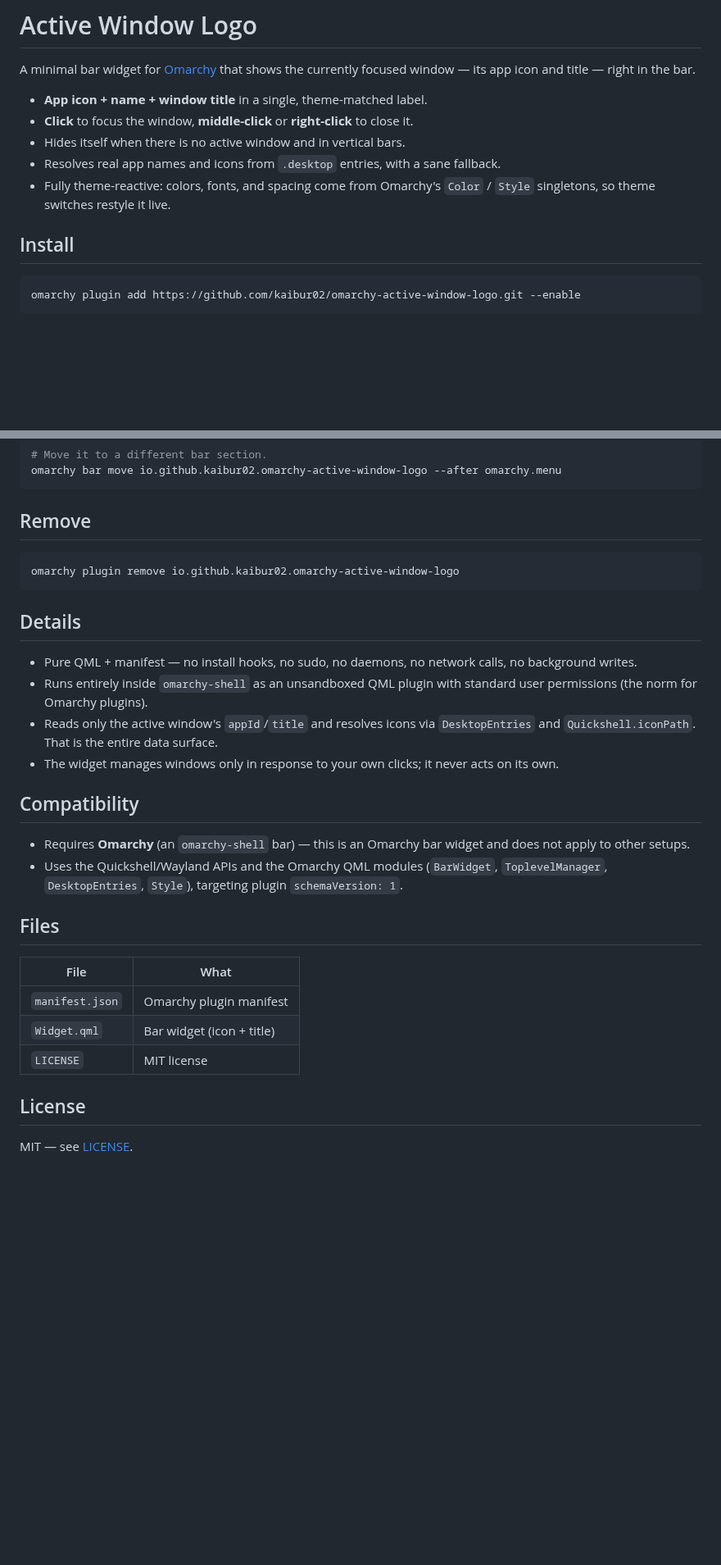
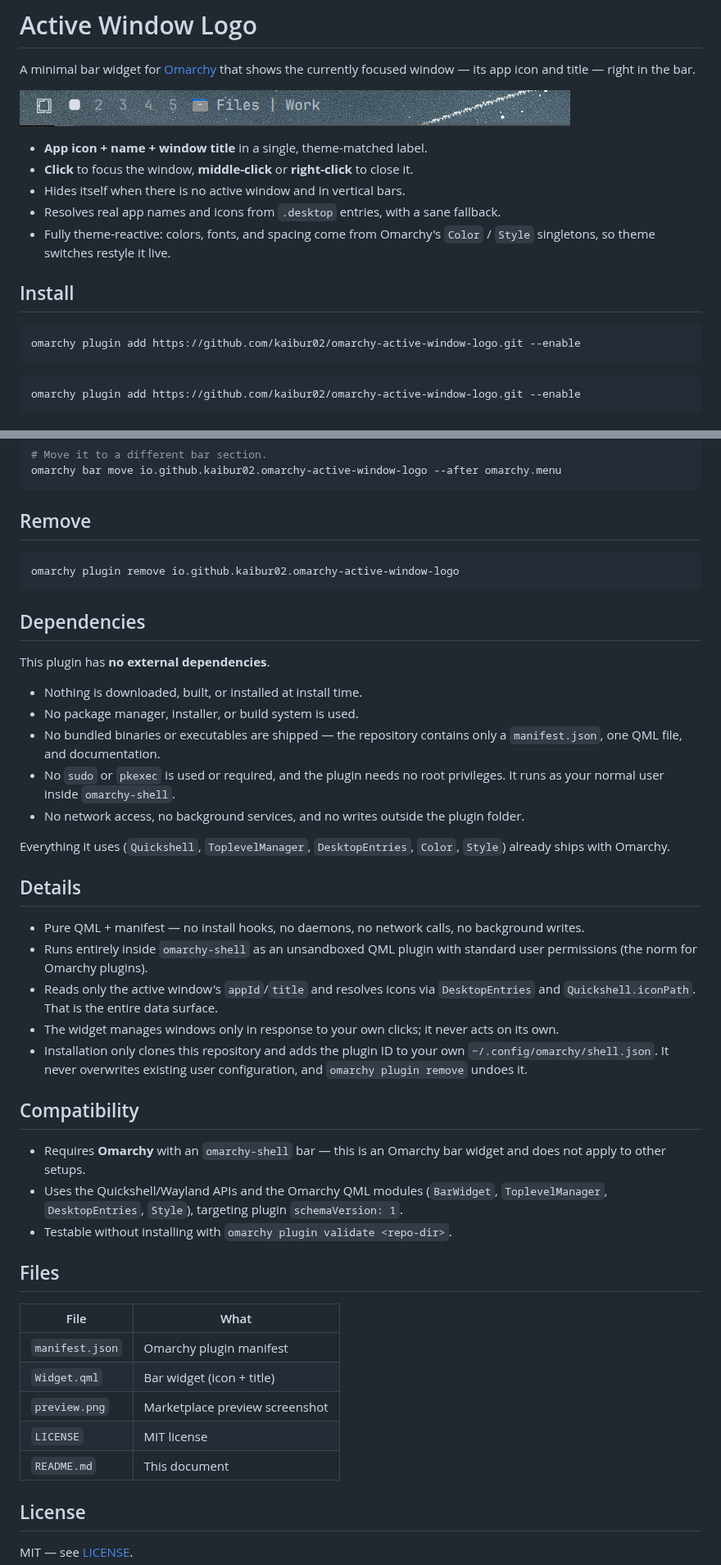
Before and after one commit to kaibur02/omarchy-active-window-logo, a Markdown page: README.md, 2 parts joined by grey strips. Shown at 82% size. GitHub-like rendering; pictures changed too: preview.png (added); blank space fills up the shorter version.

Commit message:
Add preview image and marketplace submission docs
- Add preview.png showing the widget rendering in the Omarchy bar
- Document that the plugin has no external dependencies
- State explicitly that no sudo, pkexec, or root privileges are used
- Note that install only touches the user's own shell.json
- List README.md in the file table

````diff
--- a/README.md
+++ b/README.md
@@ -2,6 +2,8 @@
 
 A minimal bar widget for [Omarchy](https://omarchy.org) that shows the
 currently focused window — its app icon and title — right in the bar.
+
+![Active Window Logo in the Omarchy bar](preview.png)
 
 - **App icon + name + window title** in a single, theme-matched label.
 - **Click** to focus the window, **middle-click** or **right-click** to close it.
@@ -11,6 +13,10 @@ currently focused window — its app icon and title — right in the bar.
   `Color` / `Style` singletons, so theme switches restyle it live.
 
 ## Install
+
+```sh
+omarchy plugin add https://github.com/kaibur02/omarchy-active-window-logo.git --enable
+```
 
 ```sh
 omarchy plugin add https://github.com/kaibur02/omarchy-active-window-logo.git --enable
@@ -44,24 +50,44 @@ omarchy bar move io.github.kaibur02.omarchy-active-window-logo --after omarchy.m
 omarchy plugin remove io.github.kaibur02.omarchy-active-window-logo
 ```
 
+## Dependencies
+
+This plugin has **no external dependencies**.
+
+- Nothing is downloaded, built, or installed at install time.
+- No package manager, installer, or build system is used.
+- No bundled binaries or executables are shipped — the repository contains
+  only a `manifest.json`, one QML file, and documentation.
+- No `sudo` or `pkexec` is used or required, and the plugin needs no root
+  privileges. It runs as your normal user inside `omarchy-shell`.
+- No network access, no background services, and no writes outside the
+  plugin folder.
+
+Everything it uses (`Quickshell`, `ToplevelManager`, `DesktopEntries`,
+`Color`, `Style`) already ships with Omarchy.
+
 ## Details
 
-- Pure QML + manifest — no install hooks, no sudo, no daemons, no network
-  calls, no background writes.
+- Pure QML + manifest — no install hooks, no daemons, no network calls,
+  no background writes.
 - Runs entirely inside `omarchy-shell` as an unsandboxed QML plugin with
   standard user permissions (the norm for Omarchy plugins).
 - Reads only the active window's `appId`/`title` and resolves icons via
   `DesktopEntries` and `Quickshell.iconPath`. That is the entire data surface.
 - The widget manages windows only in response to your own clicks; it never
   acts on its own.
+- Installation only clones this repository and adds the plugin ID to your
+  own `~/.config/omarchy/shell.json`. It never overwrites existing user
+  configuration, and `omarchy plugin remove` undoes it.
 
 ## Compatibility
 
-- Requires **Omarchy** (an `omarchy-shell` bar) — this is an Omarchy bar
+- Requires **Omarchy** with an `omarchy-shell` bar — this is an Omarchy bar
   widget and does not apply to other setups.
 - Uses the Quickshell/Wayland APIs and the Omarchy QML modules
   (`BarWidget`, `ToplevelManager`, `DesktopEntries`, `Style`), targeting
   plugin `schemaVersion: 1`.
+- Testable without installing with `omarchy plugin validate <repo-dir>`.
 
 ## Files
 
@@ -69,7 +95,9 @@ omarchy plugin remove io.github.kaibur02.omarchy-active-window-logo
 |-----------------|-------------------------------|
 | `manifest.json` | Omarchy plugin manifest       |
 | `Widget.qml`    | Bar widget (icon + title)     |
+| `preview.png`   | Marketplace preview screenshot |
 | `LICENSE`       | MIT license                   |
+| `README.md`     | This document                 |
 
 ## License
 
````
